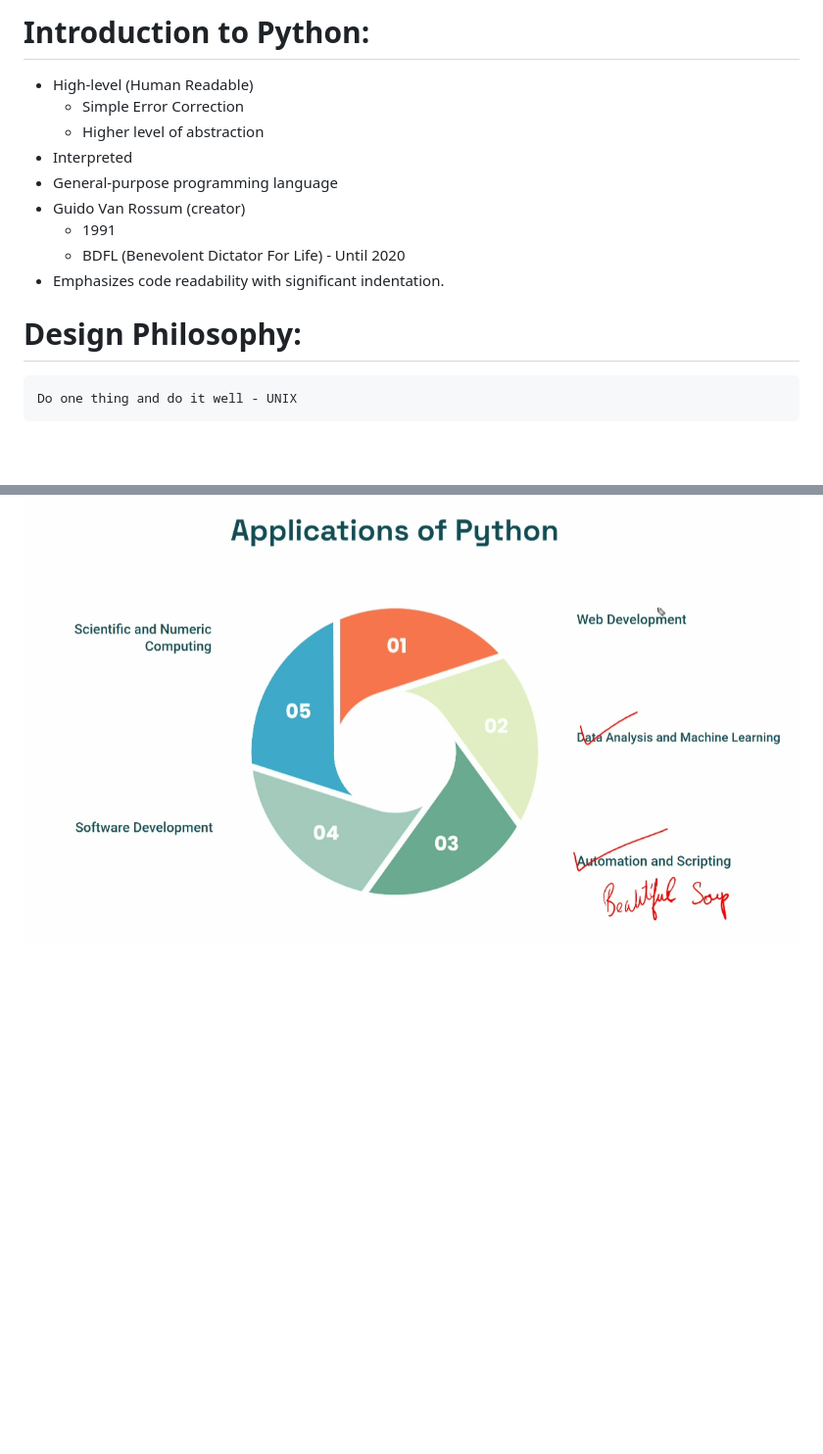
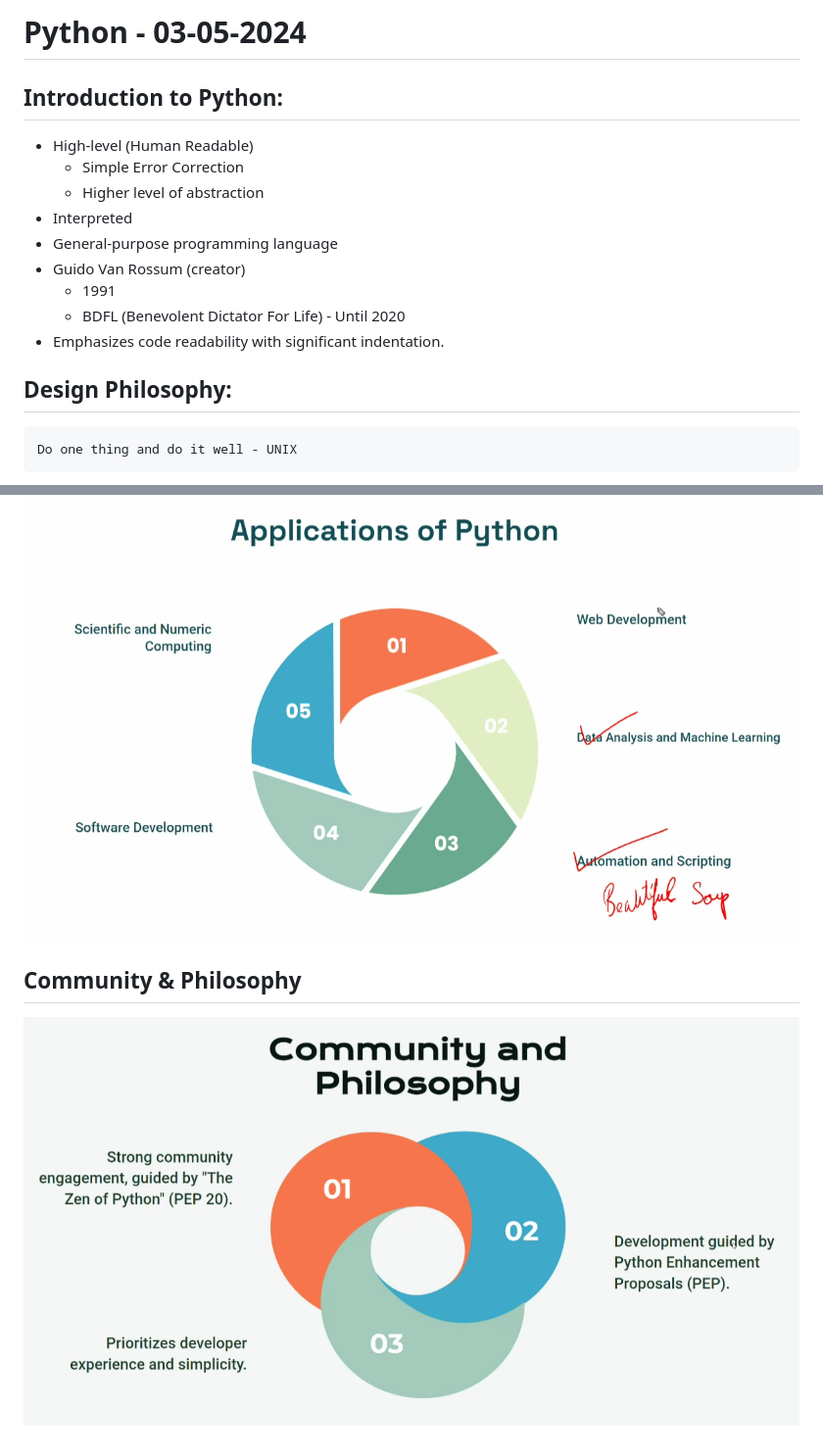
Before and after one commit to itzsamr/Hexaware-Notes, a Markdown page: Python/030524.md, 2 parts joined by grey strips. Shown: that part at 98% size. Rendered like a GitHub page; pictures changed too: Python/community.png (added); blank space fills up the shorter version.

```diff
--- a/Python/030524.md
+++ b/Python/030524.md
@@ -1,4 +1,5 @@
-# Introduction to Python:
+# Python - 03-05-2024
+## Introduction to Python:
  - High-level (Human Readable)
     - Simple Error Correction
     - Higher level of abstraction
@@ -9,7 +10,7 @@
     - BDFL (Benevolent Dictator For Life) - Until 2020
  - Emphasizes code readability with significant indentation.
 
- # Design  Philosophy:
+ ## Design  Philosophy:
     Do one thing and do it well - UNIX
 ![Design Philosophy](./designphilosophy.png)
 
@@ -28 +29,4 @@
 ![Applications](./applications.png)
+
+## Community & Philosophy
+![Community](./community.png)
```
Also changed, not shown: other parts of Python/030524.md (+3 -3 lines).
